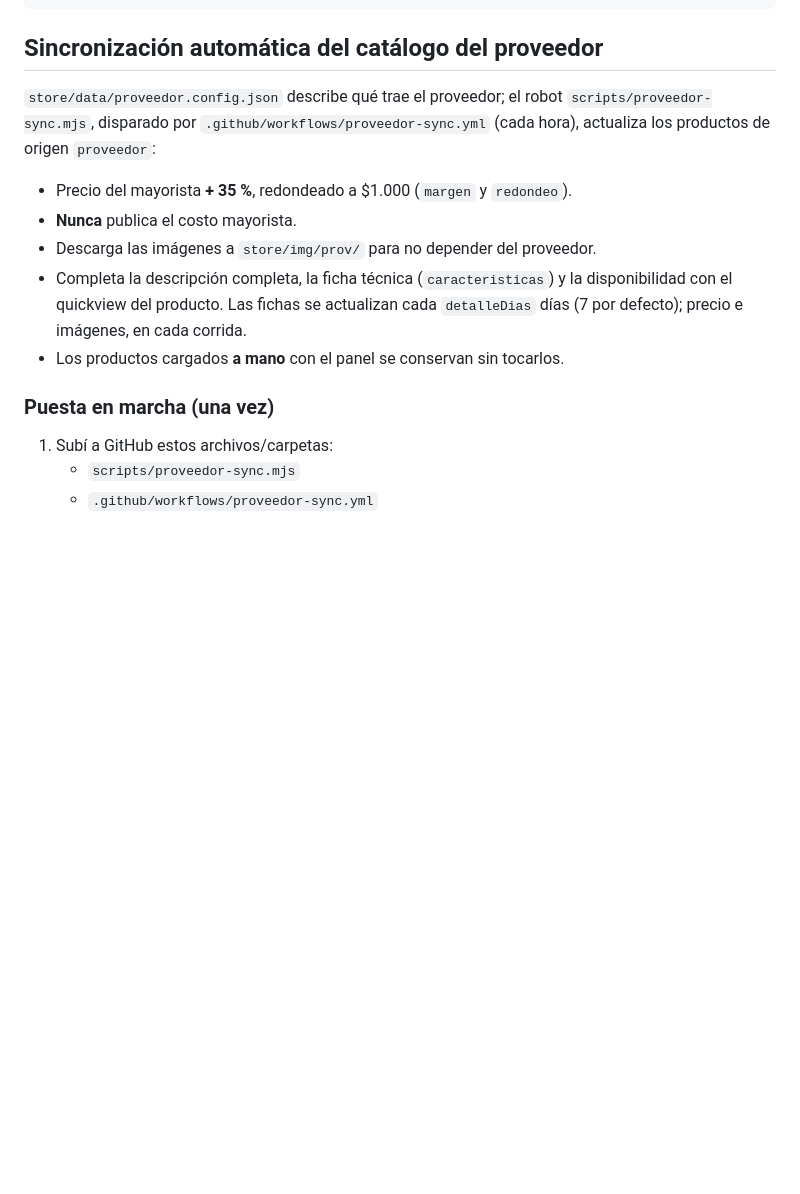
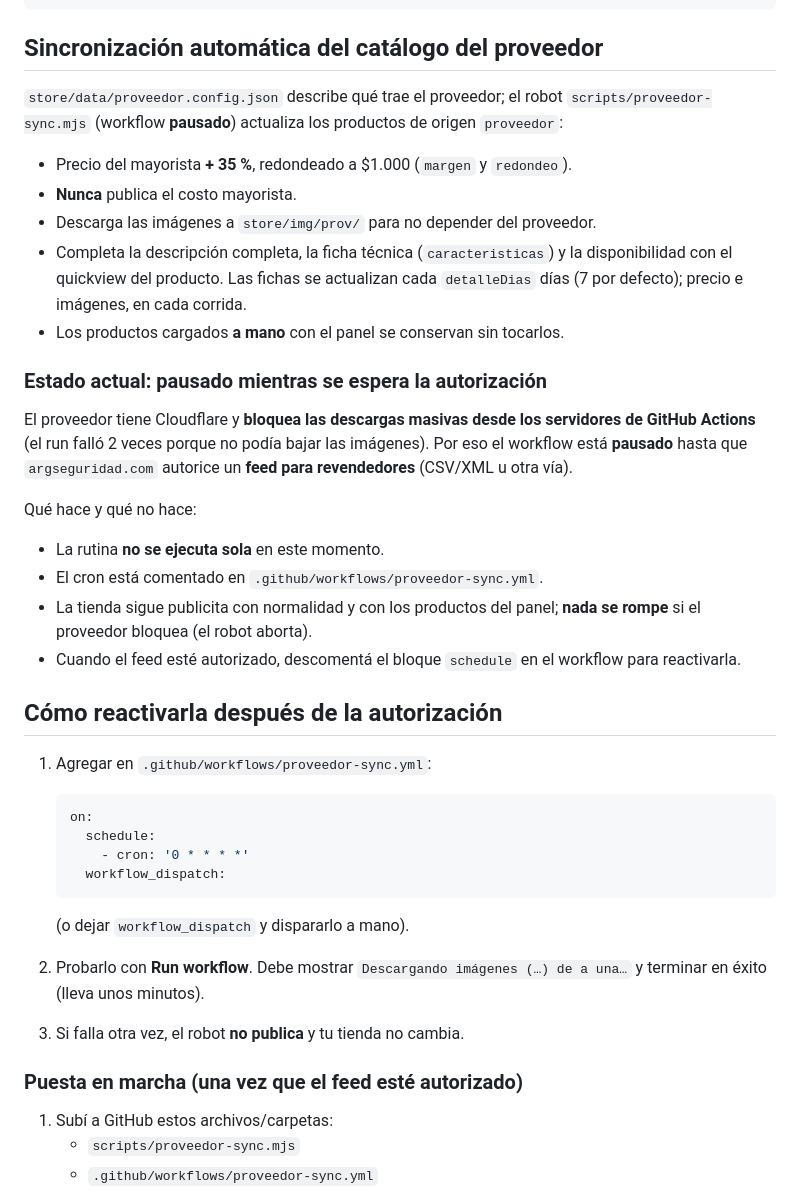
Before and after one commit to mftechar/mftechar.github.io, a Markdown page: README.md, the part around the change. GitHub-like rendering; blank space fills up the shorter version.

````diff
--- a/README.md
+++ b/README.md
@@ -182,8 +182,8 @@ node server-local.js     # http://localhost:8123
 ## Sincronización automática del catálogo del proveedor
 
 `store/data/proveedor.config.json` describe qué trae el proveedor; el robot
-`scripts/proveedor-sync.mjs`, disparado por `.github/workflows/proveedor-sync.yml`
-(cada hora), actualiza los productos de origen `proveedor`:
+`scripts/proveedor-sync.mjs` (workflow **pausado**) actualiza los productos de
+origen `proveedor`:
 
 - Precio del mayorista **+ 35 %**, redondeado a $1.000 (`margen` y `redondeo`).
 - **Nunca** publica el costo mayorista.
@@ -193,7 +193,38 @@ node server-local.js     # http://localhost:8123
   `detalleDias` días (7 por defecto); precio e imágenes, en cada corrida.
 - Los productos cargados **a mano** con el panel se conservan sin tocarlos.
 
-### Puesta en marcha (una vez)
+### Estado actual: pausado mientras se espera la autorización
+
+El proveedor tiene Cloudflare y **bloquea las descargas masivas desde los
+servidores de GitHub Actions** (el run falló 2 veces porque no podía bajar las
+imágenes). Por eso el workflow está **pausado** hasta que `argseguridad.com`
+autorice un **feed para revendedores** (CSV/XML u otra vía).
+
+Qué hace y qué no hace:
+
+- La rutina **no se ejecuta sola** en este momento.
+- El cron está comentado en `.github/workflows/proveedor-sync.yml`.
+- La tienda sigue publicita con normalidad y con los productos del panel;
+  **nada se rompe** si el proveedor bloquea (el robot aborta).
+- Cuando el feed esté autorizado, descomentá el bloque `schedule` en el
+  workflow para reactivarla.
+
+## Cómo reactivarla después de la autorización
+
+1. Agregar en `.github/workflows/proveedor-sync.yml`:
+
+   ```yaml
+   on:
+     schedule:
+       - cron: '0 * * * *'
+     workflow_dispatch:
+   ```
+   (o dejar `workflow_dispatch` y dispararlo a mano).
+2. Probarlo con **Run workflow**. Debe mostrar `Descargando imágenes (…) de a
+   una…` y terminar en éxito (lleva unos minutos).
+3. Si falla otra vez, el robot **no publica** y tu tienda no cambia.
+
+### Puesta en marcha (una vez que el feed esté autorizado)
 
 1. Subí a GitHub estos archivos/carpetas:
    - `scripts/proveedor-sync.mjs`
````
